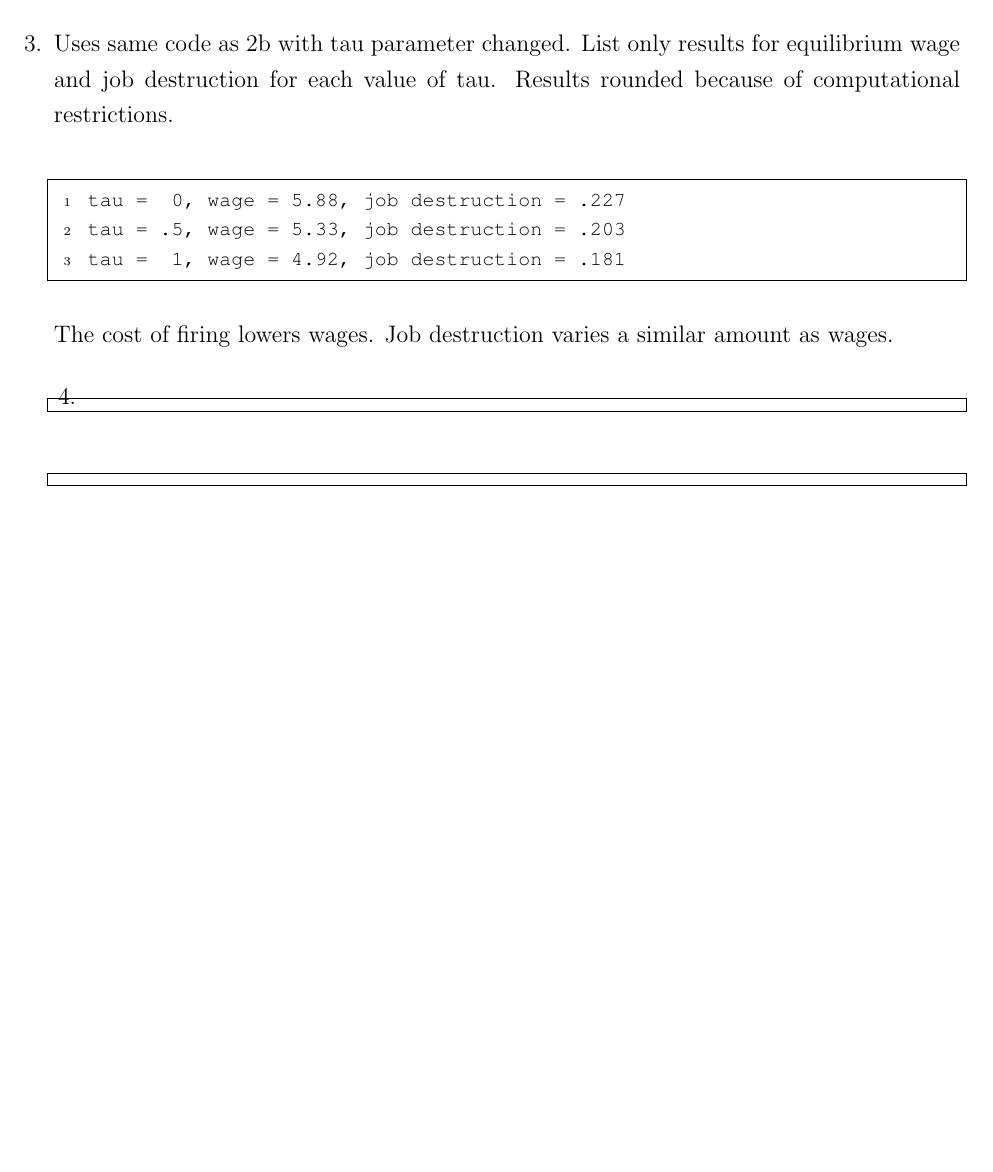
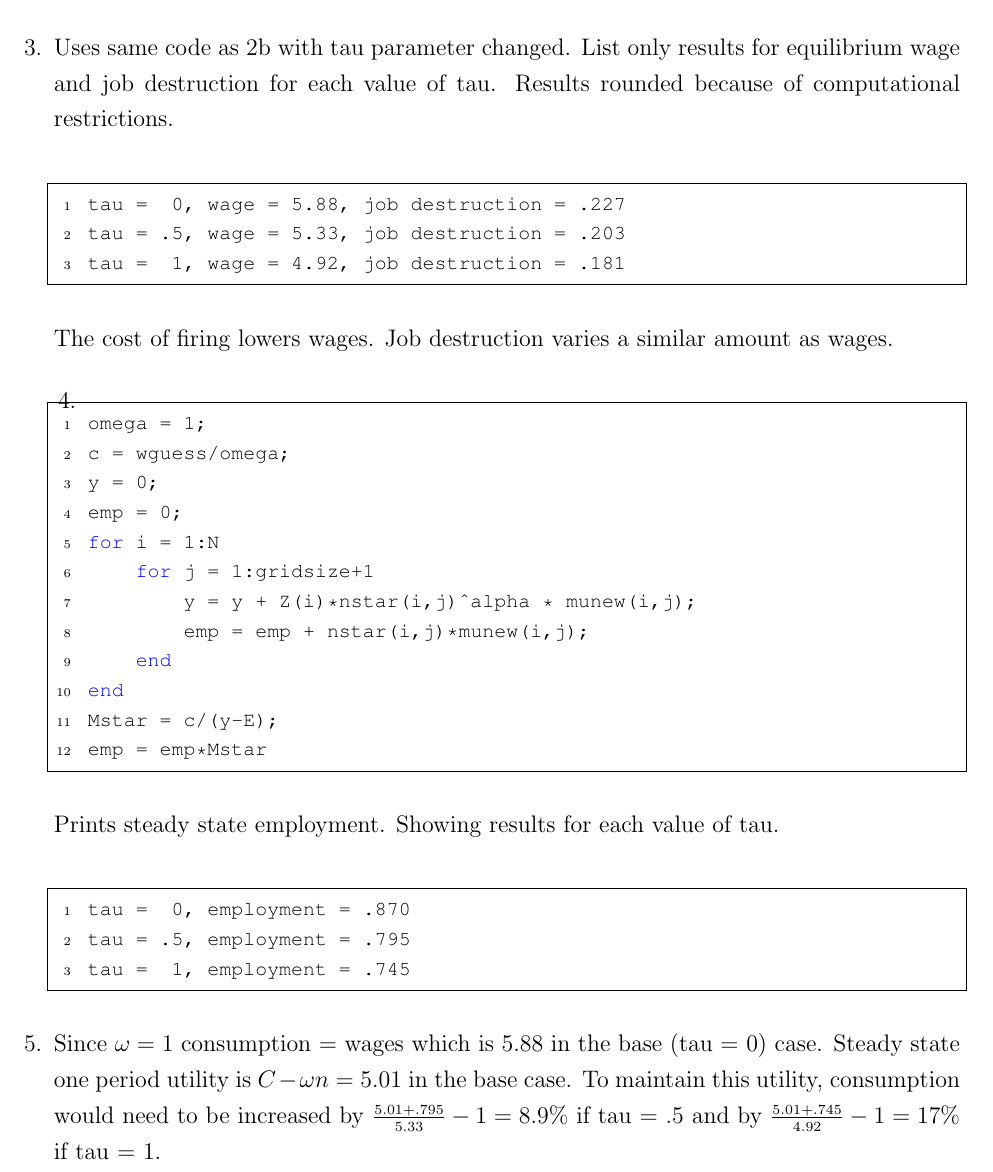
Before and after one commit to xuxx0807/econ, a LaTeX document (8307_PS3.tex): part of page 8 of 8, cut so that both start at the same text, the shorter picture padded with empty space. Compiled offline with pdfLaTeX.

Commit message:
full draft

```diff
--- a/8307_PS3.tex
+++ b/8307_PS3.tex
@@ -307,10 +307,27 @@ tau =  1, wage = 4.92, job destruction = .181
 The cost of firing lowers wages. Job destruction varies a similar amount as wages.
     \item
 \begin{lstlisting}
+omega = 1;
+c = wguess/omega;
+y = 0;
+emp = 0;
+for i = 1:N
+    for j = 1:gridsize+1
+        y = y + Z(i)*nstar(i,j)^alpha * munew(i,j);
+        emp = emp + nstar(i,j)*munew(i,j);
+    end
+end
+Mstar = c/(y-E);
+emp = emp*Mstar
+\end{lstlisting}
+Prints steady state employment. Showing results for each value of tau.
+\begin{lstlisting}
+tau =  0, employment = .870
+tau = .5, employment = .795
+tau =  1, employment = .745
 \end{lstlisting}
     \item
-\begin{lstlisting}
-\end{lstlisting}
+    Since $\omega=1$ consumption = wages which is 5.88 in the base (tau = 0) case. Steady state one period utility is $C - \omega n = 5.01$ in the base case. To maintain this utility, consumption would need to be increased by $\frac{5.01+.795}{5.33}-1 = 8.9\%$ if tau = .5 and by $\frac{5.01+.745}{4.92}-1 = 17\%$ if tau = 1.
 \end{enumerate}
 
 \end{onehalfspace}
```
